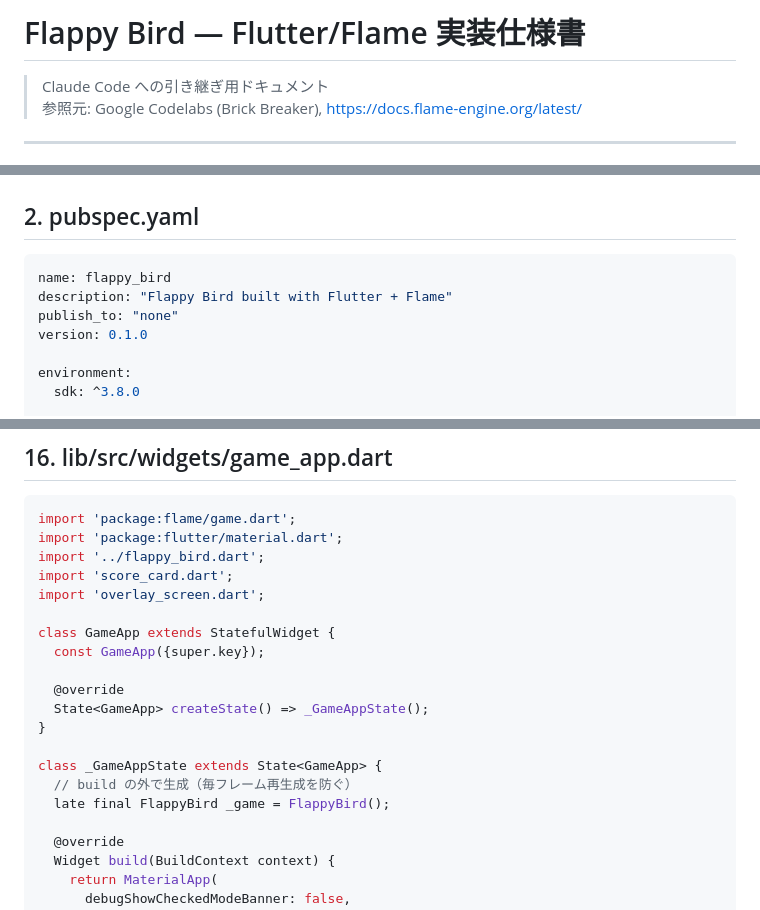
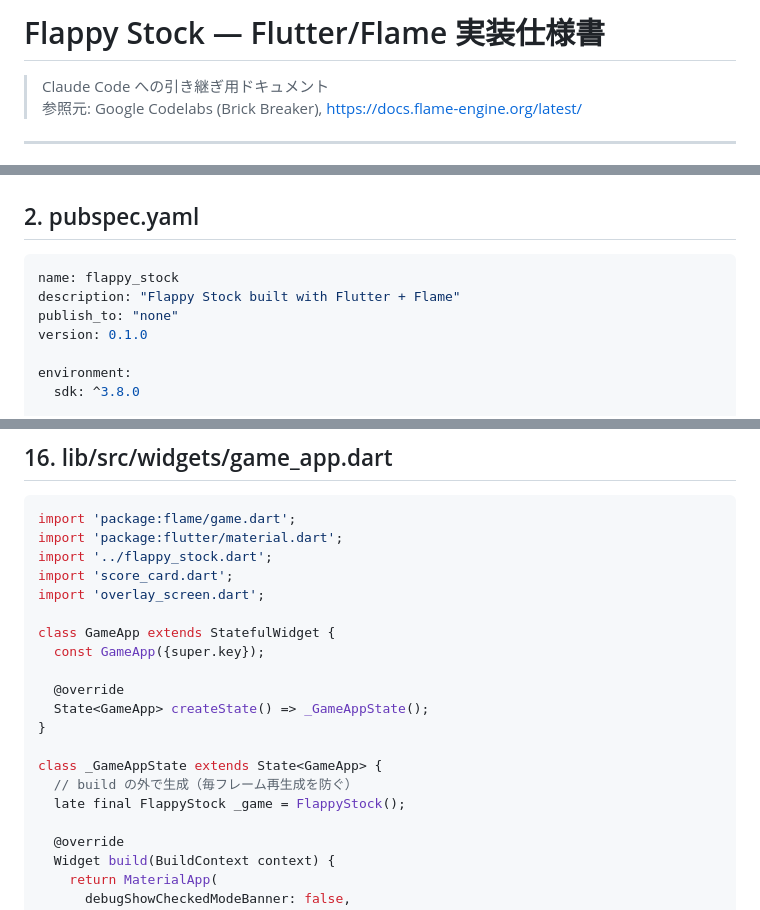
Before and after one commit to noboru-i/flappy_stock, a Markdown page: SPEC.md, 3 parts joined by grey strips. Drawn GitHub-style.

````diff
--- a/SPEC.md
+++ b/SPEC.md
@@ -1,4 +1,4 @@
-# Flappy Bird — Flutter/Flame 実装仕様書
+# Flappy Stock — Flutter/Flame 実装仕様書
 
 > Claude Code への引き継ぎ用ドキュメント
 > 参照元: Google Codelabs (Brick Breaker), https://docs.flame-engine.org/latest/
@@ -61,8 +61,8 @@ flappy_bird/
 ## 2. pubspec.yaml
 
 ```yaml
-name: flappy_bird
-description: "Flappy Bird built with Flutter + Flame"
+name: flappy_stock
+description: "Flappy Stock built with Flutter + Flame"
 publish_to: "none"
 version: 0.1.0
 
@@ -691,7 +691,7 @@ class OverlayScreen extends StatelessWidget {
 ```dart
 import 'package:flame/game.dart';
 import 'package:flutter/material.dart';
-import '../flappy_bird.dart';
+import '../flappy_stock.dart';
 import 'score_card.dart';
 import 'overlay_screen.dart';
 
@@ -704,7 +704,7 @@ class GameApp extends StatefulWidget {
 
 class _GameAppState extends State<GameApp> {
   // build の外で生成（毎フレーム再生成を防ぐ）
-  late final FlappyBird _game = FlappyBird();
+  late final FlappyStock _game = FlappyStock();
 
   @override
   Widget build(BuildContext context) {
````
Also changed, not shown: other parts of SPEC.md (+20 -20 lines).
